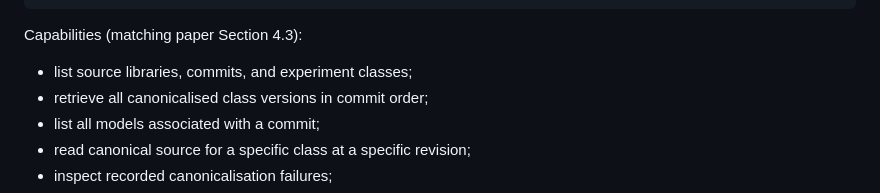
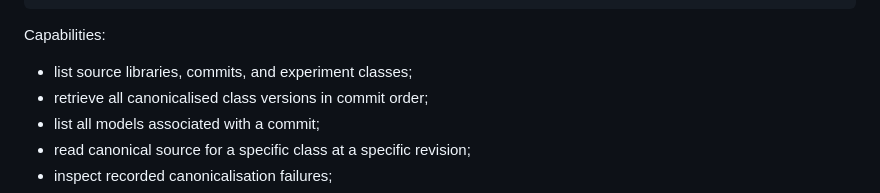
Before and after one commit to PELAB-LiU/ModBench, a Markdown page: README.md, the part around the change. Rendered like a GitHub page.

Commit message:
Fix formatting and update capabilities section in README

````diff
--- a/README.md
+++ b/README.md
@@ -160,7 +160,7 @@ with ModelicaDataset() as ds:
     failures = ds.list_canonicalization_failures("MSL")
 ```
 
-Capabilities (matching paper Section 4.3):
+Capabilities:
 
 - list source libraries, commits, and experiment classes;
 - retrieve all canonicalised class versions in commit order;
````
